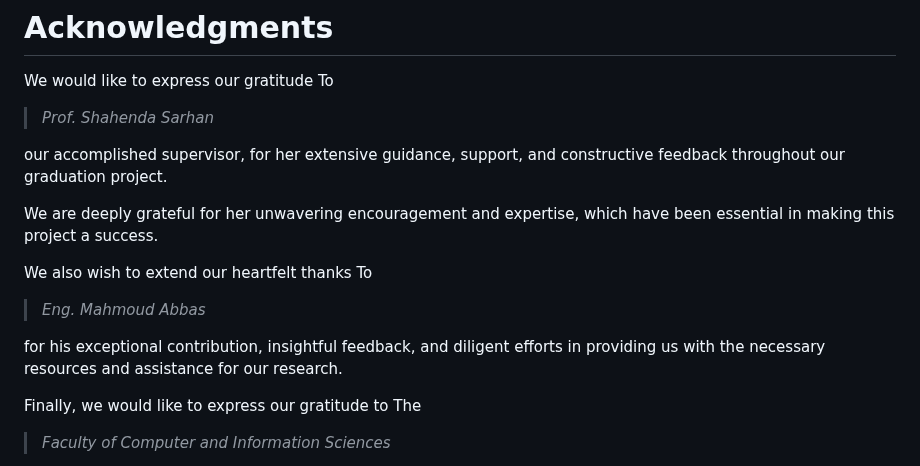
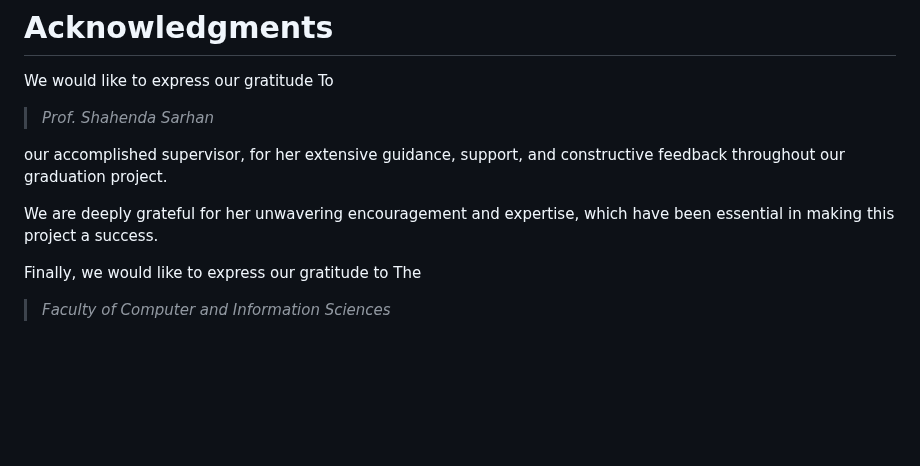
Before and after one commit to GOAT-AK/OptiKick, a Markdown page: README.md, the part around the change. Rendered like a GitHub page; blank space fills up the shorter version.

```diff
--- a/README.md
+++ b/README.md
@@ -28,10 +28,6 @@ our accomplished supervisor, for her extensive guidance, support, and constructi
 
 We are deeply grateful for her unwavering encouragement and expertise, which have been essential in making this project a success.
 
-We also wish to extend our heartfelt thanks To
-> _*Eng. Mahmoud Abbas*_
-
-for his exceptional contribution, insightful feedback, and diligent efforts in providing us with the necessary resources and assistance for our research.
 
 Finally, we would like to express our gratitude to The
 > _*Faculty of Computer and Information Sciences*_
```
